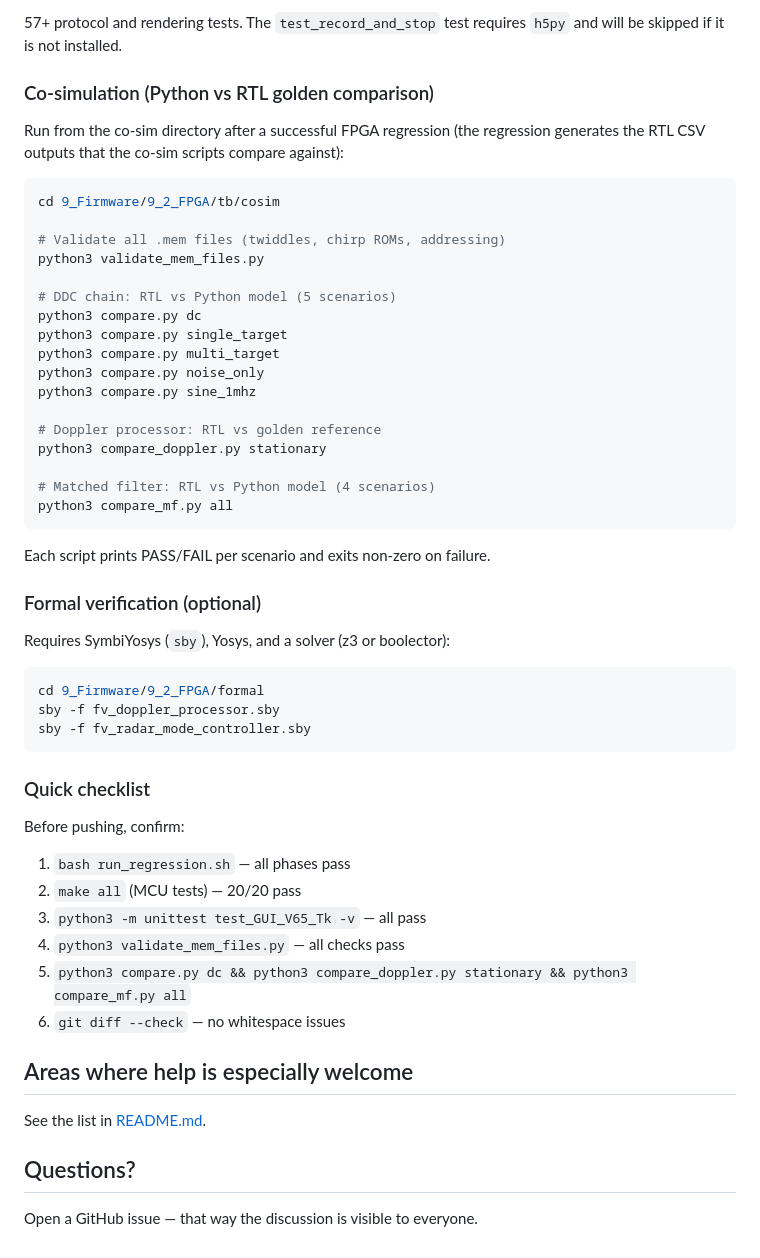
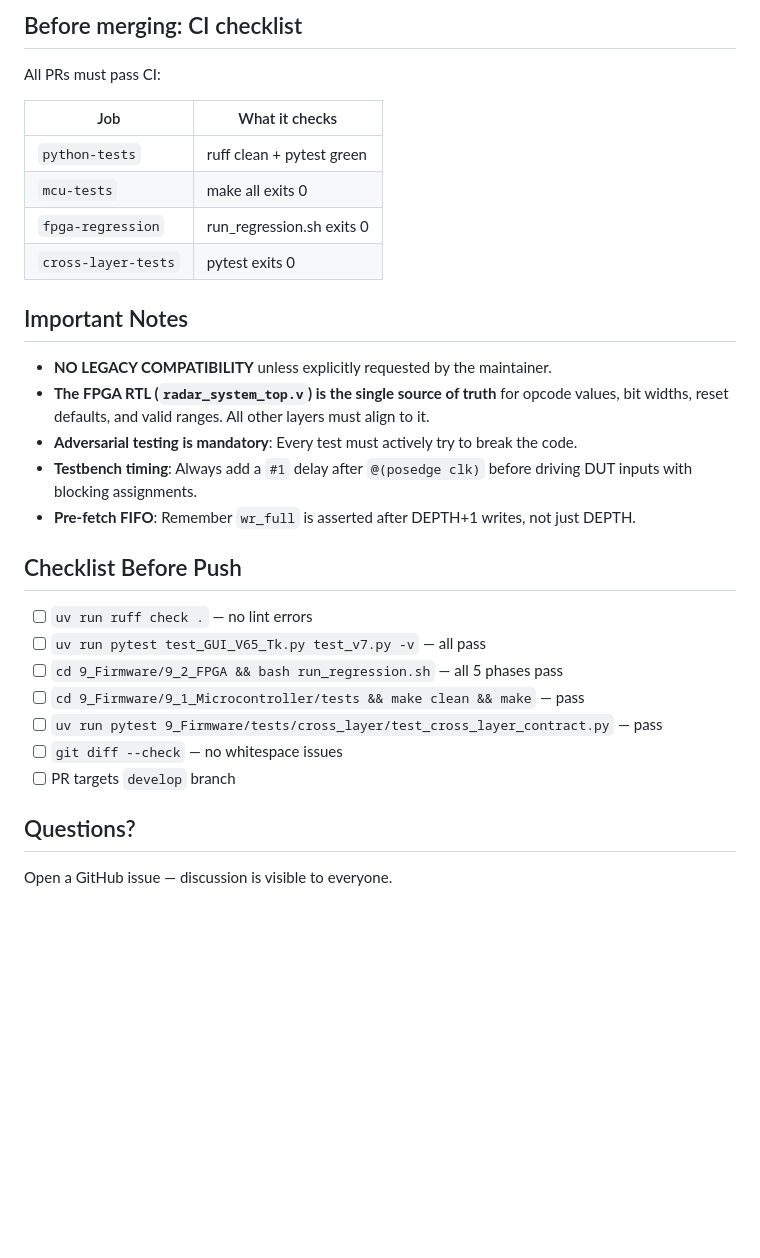
Before and after one commit to peekware/PLFM_RADAR, a Markdown page: CONTRIBUTING.md, the part around one of its changes. GitHub-like rendering; blank space fills up the shorter version.

````diff
--- a/CONTRIBUTING.md
+++ b/CONTRIBUTING.md
@@ -84,61 +72,34 @@ python3 -m unittest test_GUI_V65_Tk -v
 ```
 
-57+ protocol and rendering tests. The `test_record_and_stop` test
-requires `h5py` and will be skipped if it is not installed.
+## Before merging: CI checklist
 
-### Co-simulation (Python vs RTL golden comparison)
+All PRs must pass CI:
 
-Run from the co-sim directory after a successful FPGA regression (the
-regression generates the RTL CSV outputs that the co-sim scripts compare
-against):
+| Job | What it checks |
+|----|---------------|
+| `python-tests` | ruff clean + pytest green |
+| `mcu-tests` | make all exits 0 |
+| `fpga-regression` | run_regression.sh exits 0 |
+| `cross-layer-tests` | pytest exits 0 |
 
-```bash
-cd 9_Firmware/9_2_FPGA/tb/cosim
+## Important Notes
 
-# Validate all .mem files (twiddles, chirp ROMs, addressing)
-python3 validate_mem_files.py
+- **NO LEGACY COMPATIBILITY** unless explicitly requested by the maintainer.
+- **The FPGA RTL (`radar_system_top.v`) is the single source of truth** for opcode values, bit widths, reset defaults, and valid ranges. All other layers must align to it.
+- **Adversarial testing is mandatory**: Every test must actively try to break the code.
+- **Testbench timing**: Always add a `#1` delay after `@(posedge clk)` before driving DUT inputs with blocking assignments.
+- **Pre-fetch FIFO**: Remember `wr_full` is asserted after DEPTH+1 writes, not just DEPTH.
 
-# DDC chain: RTL vs Python model (5 scenarios)
-python3 compare.py dc
-python3 compare.py single_target
-python3 compare.py multi_target
-python3 compare.py noise_only
-python3 compare.py sine_1mhz
+## Checklist Before Push
 
-# Doppler processor: RTL vs golden reference
-python3 compare_doppler.py stationary
-
-# Matched filter: RTL vs Python model (4 scenarios)
-python3 compare_mf.py all
-```
-
-Each script prints PASS/FAIL per scenario and exits non-zero on failure.
-
-### Formal verification (optional)
-
-Requires SymbiYosys (`sby`), Yosys, and a solver (z3 or boolector):
-
-```bash
-cd 9_Firmware/9_2_FPGA/formal
-sby -f fv_doppler_processor.sby
-sby -f fv_radar_mode_controller.sby
-```
-
-### Quick checklist
-
-Before pushing, confirm:
-
-1. `bash run_regression.sh` — all phases pass
-2. `make all` (MCU tests) — 20/20 pass
-3. `python3 -m unittest test_GUI_V65_Tk -v` — all pass
-4. `python3 validate_mem_files.py` — all checks pass
-5. `python3 compare.py dc && python3 compare_doppler.py stationary && python3 compare_mf.py all`
-6. `git diff --check` — no whitespace issues
-
-## Areas where help is especially welcome
-
-See the list in [README.md](README.md#-contributing).
+- [ ] `uv run ruff check .` — no lint errors
+- [ ] `uv run pytest test_GUI_V65_Tk.py test_v7.py -v` — all pass
+- [ ] `cd 9_Firmware/9_2_FPGA && bash run_regression.sh` — all 5 phases pass
+- [ ] `cd 9_Firmware/9_1_Microcontroller/tests && make clean && make` — pass
+- [ ] `uv run pytest 9_Firmware/tests/cross_layer/test_cross_layer_contract.py` — pass
+- [ ] `git diff --check` — no whitespace issues
+- [ ] PR targets `develop` branch
 
 ## Questions?
 
-Open a GitHub issue — that way the discussion is visible to everyone.
+Open a GitHub issue — discussion is visible to everyone.
````
Also changed, not shown: other parts of CONTRIBUTING.md (+40 -52 lines).
